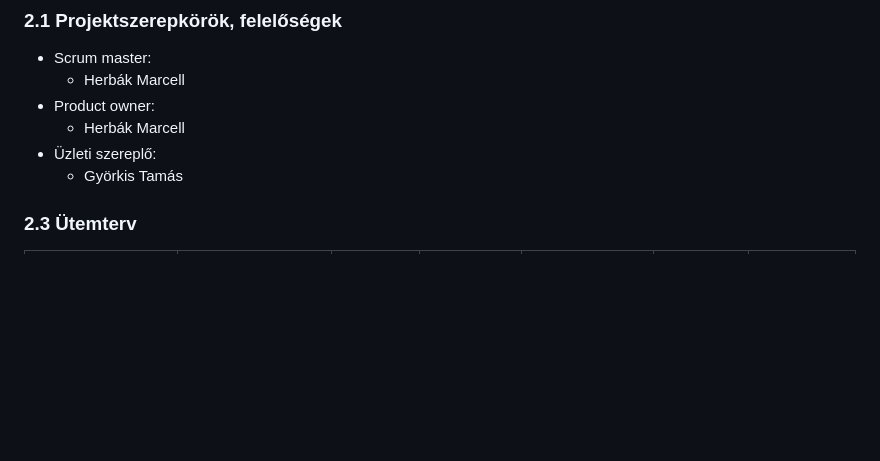
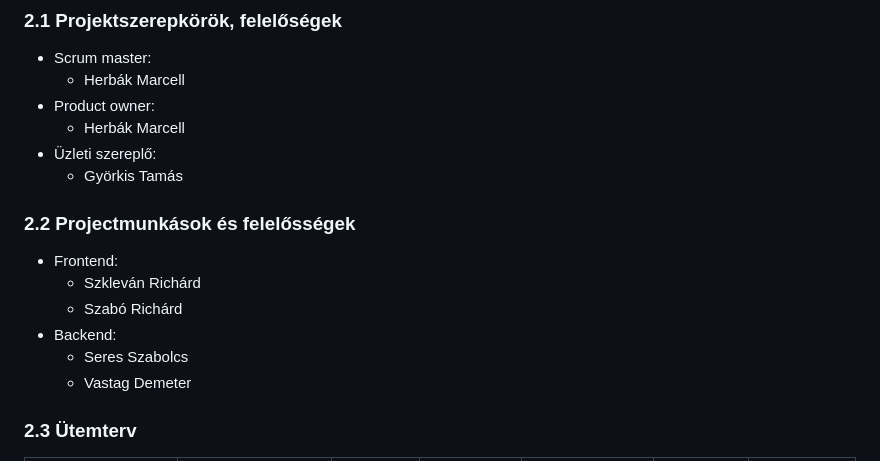
Before and after one commit to herbakmarcell/afp_mini_project, a Markdown page: Docs/rendszerterv.md, the part around the change printed below. GitHub-like rendering; blank space fills up the shorter version.

Commit message:
(RendszerTerv -- 2.2. pont) Projectmunkások

```diff
--- a/Docs/rendszerterv.md
+++ b/Docs/rendszerterv.md
@@ -10,6 +10,13 @@ Célunk egy olyan értékelő- és véleményező oldal kialakítása, amely át
   -   Herbák Marcell
 * Üzleti szereplő:
   -  Györkis Tamás
+### 2.2 Projectmunkások és felelősségek
+* Frontend:
+  - Szkleván Richárd
+  - Szabó Richárd
+* Backend:
+  - Seres Szabolcs
+  - Vastag Demeter
 
 ### 2.3 Ütemterv
 |Funkció                  | Feladat                   | Prioritás | Becslés (nap) | Aktuális becslés (nap) | Eltelt idő (nap) | Határidő (nap) |
```
Also changed, not shown: other parts of Docs/rendszerterv.md (+3 -3 lines).
